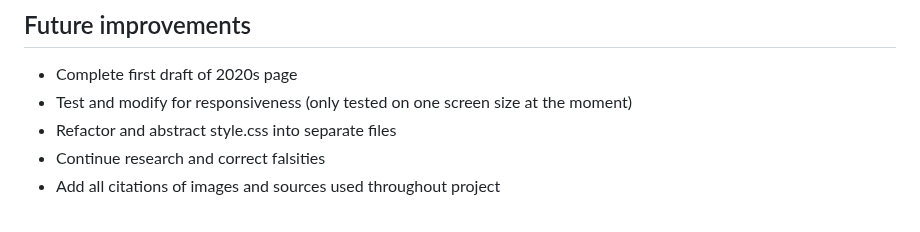
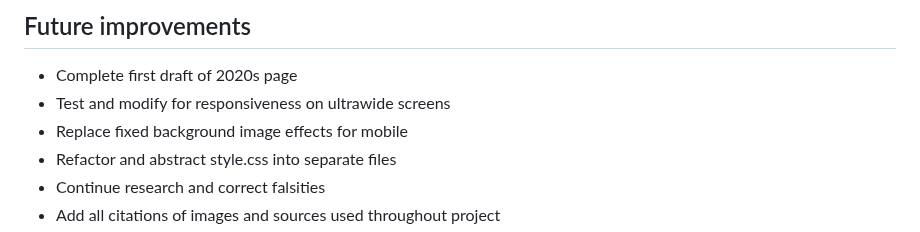
Before and after one commit to theodoremoreland/Decades, a Markdown page: README.md, the part around the change. GitHub-like rendering.

```diff
--- a/README.md
+++ b/README.md
@@ -33,7 +33,8 @@ While the assignment had a few requirements, the overall concept was up to us. I
 ## Future improvements
 
 - Complete first draft of 2020s page
-- Test and modify for responsiveness (only tested on one screen size at the moment)
+- Test and modify for responsiveness on ultrawide screens
+- Replace fixed background image effects for mobile
 - Refactor and abstract style.css into separate files
 - Continue research and correct falsities
 - Add all citations of images and sources used throughout project
```
